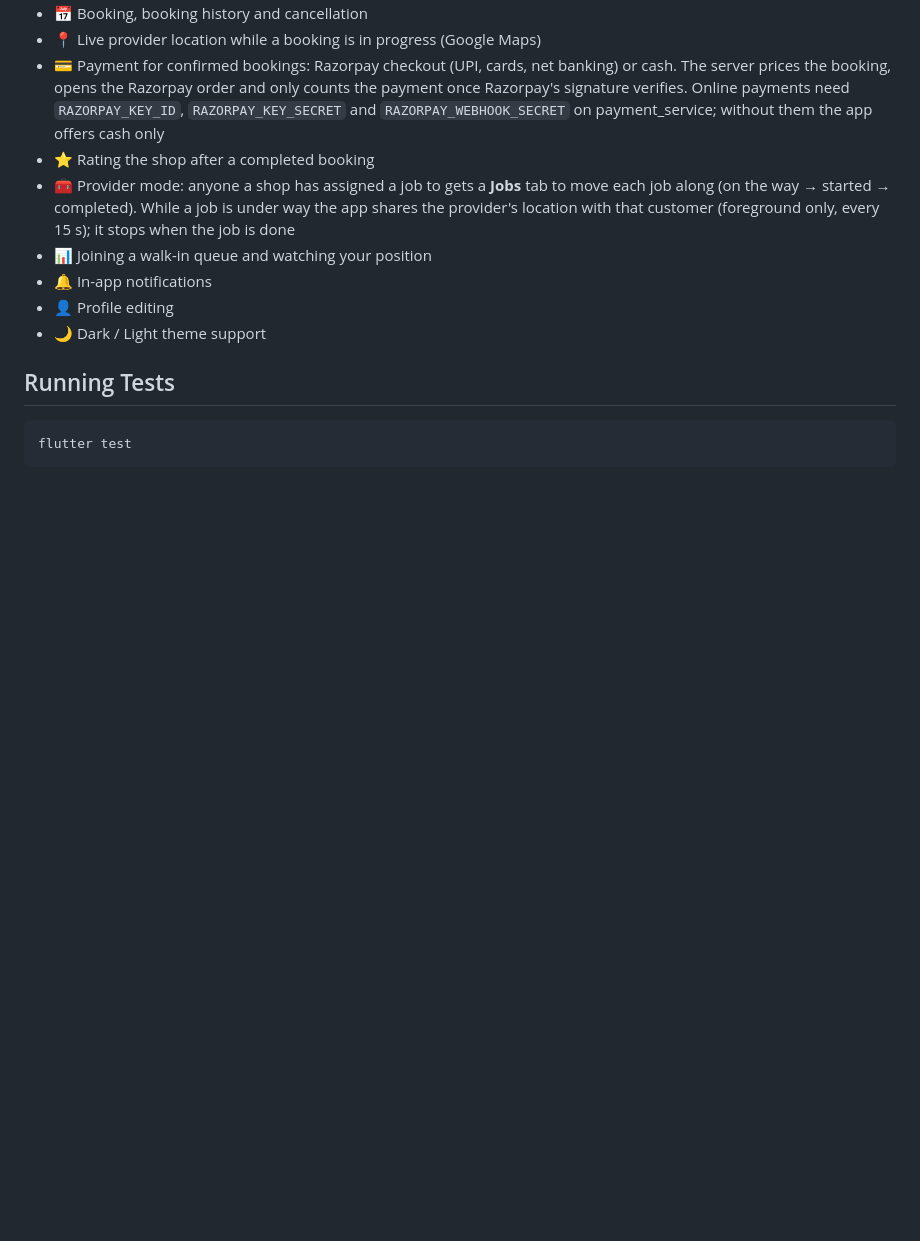
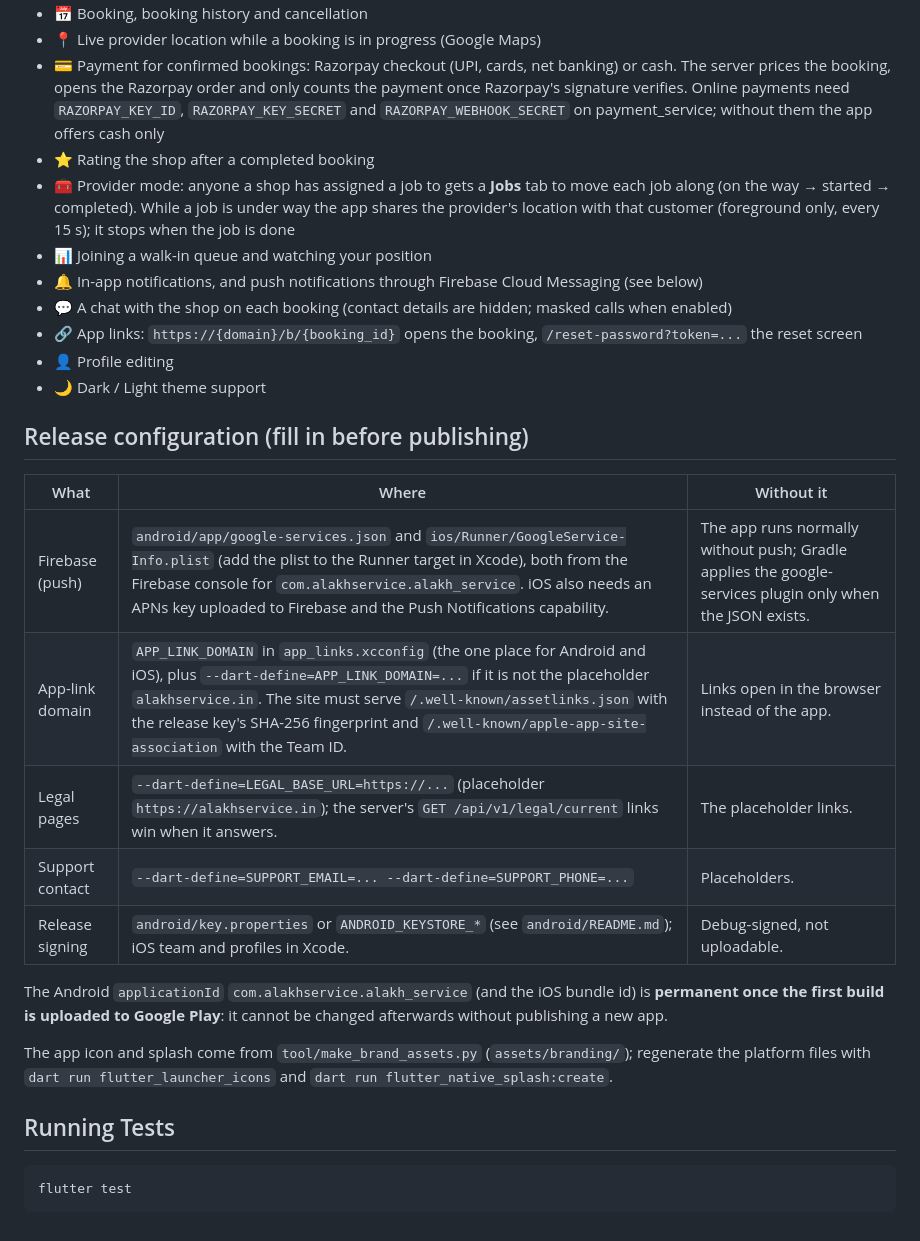
Before and after one commit to alakh8653/AlakhService, a Markdown page: apps/mobile_app/README.md, the part around the change. Rendered like a GitHub page; blank space fills up the shorter version.

Commit message:
docs(mobile): what to configure before release (Firebase, app-link domain, legal URLs)
Co-Authored-By: Claude Opus 5.5 <noreply@anthropic.com>
Claude-Session: https://claude.ai/code/session_01GJFERNMU4BnRseq4wD3ZF9

```diff
--- a/apps/mobile_app/README.md
+++ b/apps/mobile_app/README.md
@@ -69,9 +69,27 @@ lib/
   (on the way → started → completed). While a job is under way the app shares the provider's location
   with that customer (foreground only, every 15 s); it stops when the job is done
 - 📊 Joining a walk-in queue and watching your position
-- 🔔 In-app notifications
+- 🔔 In-app notifications, and push notifications through Firebase Cloud Messaging (see below)
+- 💬 A chat with the shop on each booking (contact details are hidden; masked calls when enabled)
+- 🔗 App links: `https://{domain}/b/{booking_id}` opens the booking, `/reset-password?token=...` the reset screen
 - 👤 Profile editing
 - 🌙 Dark / Light theme support
+
+## Release configuration (fill in before publishing)
+
+| What | Where | Without it |
+|---|---|---|
+| Firebase (push) | `android/app/google-services.json` and `ios/Runner/GoogleService-Info.plist` (add the plist to the Runner target in Xcode), both from the Firebase console for `com.alakhservice.alakh_service`. iOS also needs an APNs key uploaded to Firebase and the Push Notifications capability. | The app runs normally without push; Gradle applies the google-services plugin only when the JSON exists. |
+| App-link domain | `APP_LINK_DOMAIN` in `app_links.xcconfig` (the one place for Android and iOS), plus `--dart-define=APP_LINK_DOMAIN=...` if it is not the placeholder `alakhservice.in`. The site must serve `/.well-known/assetlinks.json` with the release key's SHA-256 fingerprint and `/.well-known/apple-app-site-association` with the Team ID. | Links open in the browser instead of the app. |
+| Legal pages | `--dart-define=LEGAL_BASE_URL=https://...` (placeholder `https://alakhservice.in`); the server's `GET /api/v1/legal/current` links win when it answers. | The placeholder links. |
+| Support contact | `--dart-define=SUPPORT_EMAIL=... --dart-define=SUPPORT_PHONE=...` | Placeholders. |
+| Release signing | `android/key.properties` or `ANDROID_KEYSTORE_*` (see `android/README.md`); iOS team and profiles in Xcode. | Debug-signed, not uploadable. |
+
+The Android `applicationId` `com.alakhservice.alakh_service` (and the iOS bundle id) is **permanent once the
+first build is uploaded to Google Play**: it cannot be changed afterwards without publishing a new app.
+
+The app icon and splash come from `tool/make_brand_assets.py` (`assets/branding/`); regenerate the platform
+files with `dart run flutter_launcher_icons` and `dart run flutter_native_splash:create`.
 
 ## Running Tests
 
```
